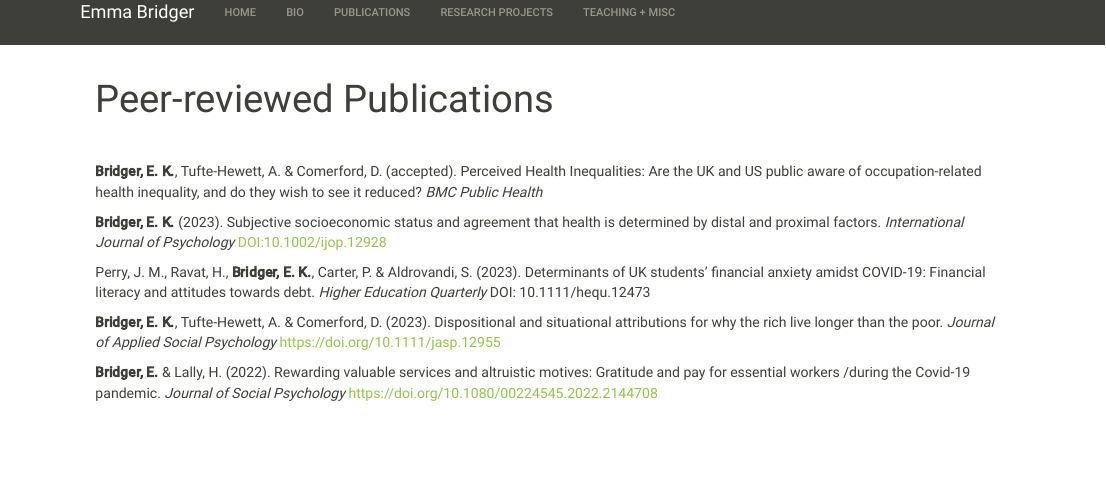
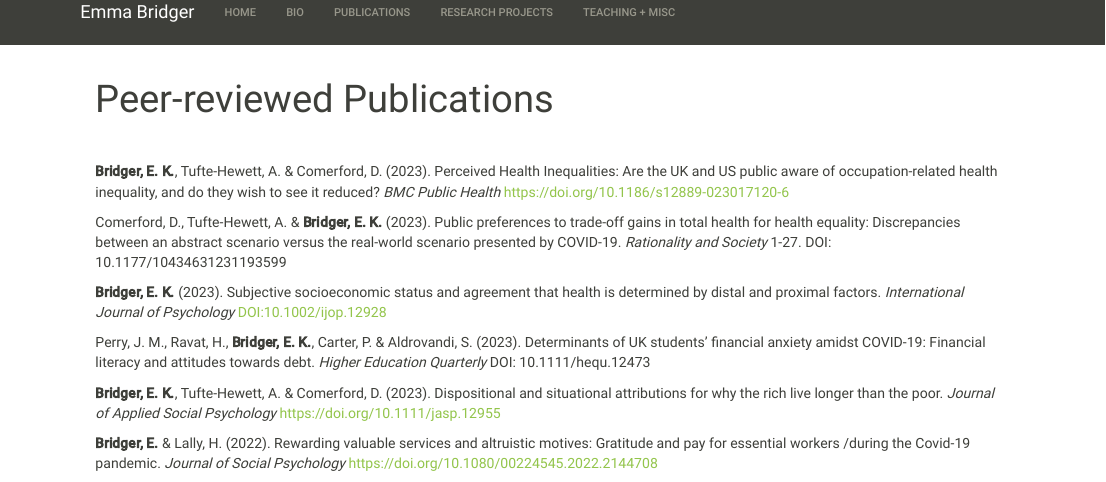
Before and after one commit to emmakbridger/emmakbridger.github.io, an R Markdown document (publications.Rmd): the page in a window 1100 px wide, from its top. Rendered offline with R 4.5, knitr and Pandoc, with nearby package versions.

Commit message:
update publications
update pubs 10.12.23

```diff
--- a/publications.Rmd
+++ b/publications.Rmd
@@ -4,7 +4,9 @@ title: "Peer-reviewed Publications"
 
 <p>&nbsp;</p>
 
-**Bridger, E. K.**, Tufte-Hewett, A. & Comerford, D. (accepted). Perceived Health Inequalities: Are the UK and US public aware of occupation-related health inequality, and do they wish to see it reduced? _BMC Public Health_
+**Bridger, E. K.**, Tufte-Hewett, A. & Comerford, D. (2023). Perceived Health Inequalities: Are the UK and US public aware of occupation-related health inequality, and do they wish to see it reduced? _BMC Public Health_ https://doi.org/10.1186/s12889-023017120-6
+
+Comerford, D., Tufte-Hewett, A. & **Bridger, E. K.** (2023). Public preferences to trade-off gains in total health for health equality: Discrepancies between an abstract scenario versus the real-world scenario presented by COVID-19. _Rationality and Society_ 1-27. DOI: 10.1177/10434631231193599
 
 **Bridger, E. K.** (2023). Subjective socioeconomic status and agreement that health is determined by distal and proximal factors. _International Journal of Psychology_ DOI:10.1002/ijop.12928
 
```
Also changed, not shown: 1 other file.
